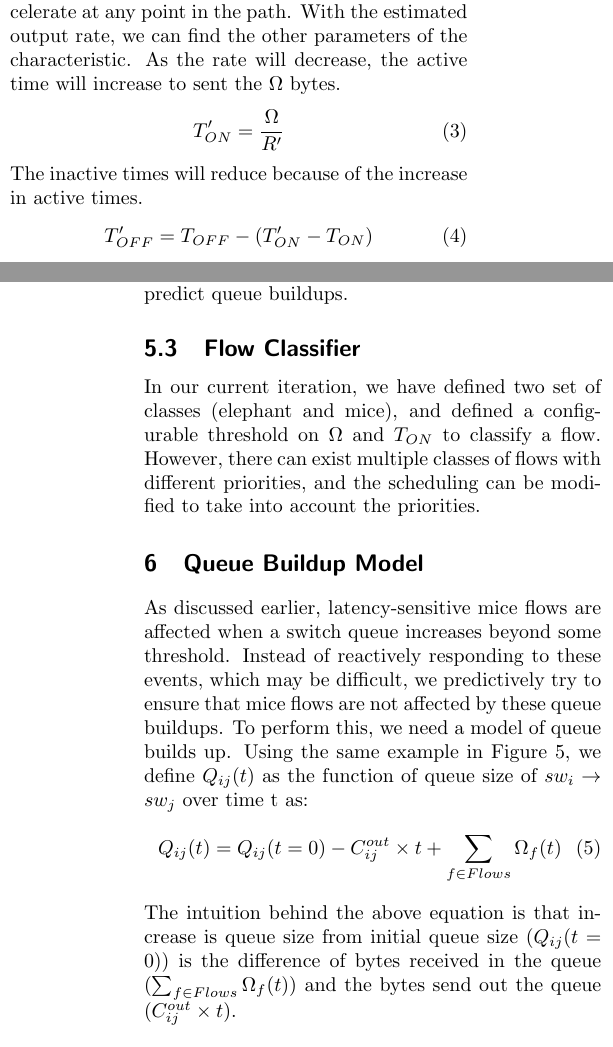
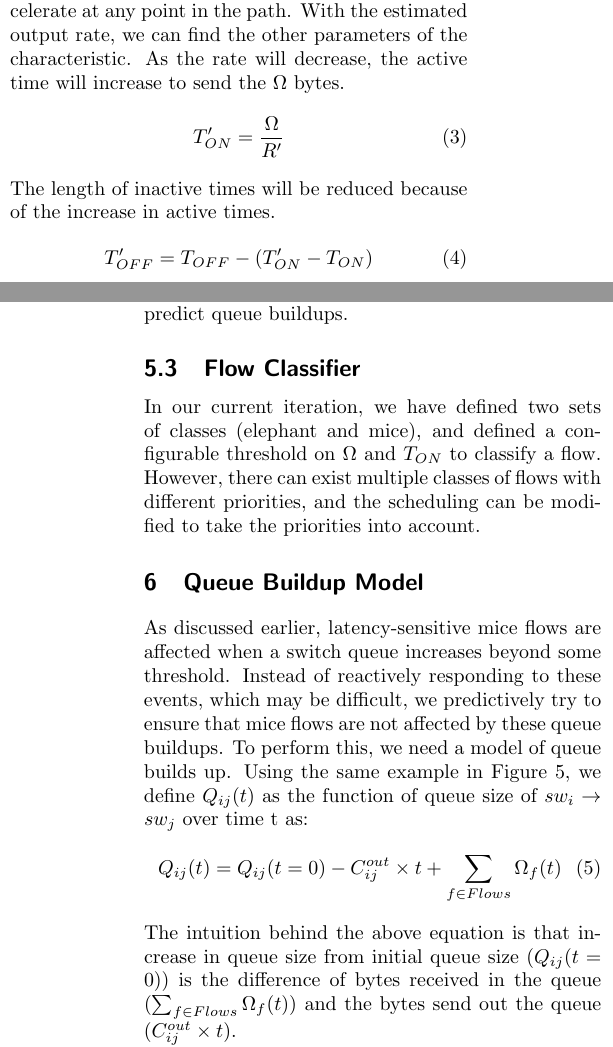
Before and after one commit to sskausik08/cs740, a LaTeX document (report/report.tex, which reads report/scheduler.tex): two parts of the columns of pages 4 and 5 of 8, joined at a grey line, cut so that both start at the same text. Compiled offline with pdfLaTeX.

Commit message:
fixed some typos

```diff
--- a/report/scheduler.tex
+++ b/report/scheduler.tex
@@ -122,21 +122,20 @@ divide the output capacity using this proportion. Thus, the estimated output rat
 	R' = min(\ \frac{\Omega}{T_{ON}}, \ \  C_{ij}^{out} \times \frac{\Omega}{\sum_{f \in Flows} \Omega_f(T_{ON}) })
 \end{equation}
 The $min$ operation is to ensure that the output rate does not increase the input rate,
-the flow cannot accelerate at any point in the path. With the estimated output rate, we can find the other parameters of the characteristic. As the rate will decrease, the active time will increase to sent the $\Omega$ bytes.
+the flow cannot accelerate at any point in the path. With the estimated output rate, we can find the other parameters of the characteristic. As the rate will decrease, the active time will increase to send the $\Omega$ bytes.
 \begin{equation}
 	T_{ON}' = \frac{\Omega}{R'}
 \end{equation}
-The inactive times will reduce because of the increase in active times.
+The length of inactive times will be reduced because of the increase in active times.
 \begin{equation}
 	T_{OFF}' = T_{OFF} - ( T_{ON}'  - T_{ON} )
 \end{equation}
 Thus, by measuring flow statistics and using these equations, we have a comprehensive picture of characteristics of flows on all switches of the topology. In the next section, we explain how we use these to predict queue buildups.
 
 \subsection{Flow Classifier}
-In our current iteration, we have defined two set of classes (elephant and mice), and defined
+In our current iteration, we have defined two sets of classes (elephant and mice), and defined
 a configurable threshold on $\Omega$ and $T_{ON}$ to classify a flow. However, there can
-exist multiple classes of flows with different priorities, and the scheduling can be modified to
-take into account the priorities.
+exist multiple classes of flows with different priorities, and the scheduling can be modified to take the priorities into account.
 
 \section{Queue Buildup Model}
 As discussed earlier, latency-sensitive mice flows are affected when a switch queue increases beyond
@@ -146,7 +145,7 @@ we need a model of queue builds up. Using the same example in \Cref{fig:switchmo
 \begin{equation}
 	Q_{ij}(t) = Q_{ij}(t=0) - C_{ij}^{out} \times t + \sum_{f \in Flows} \Omega_f(t)
 \end{equation}
-The intuition behind the above equation is that increase is queue size from initial
+The intuition behind the above equation is that increase in queue size from initial
 queue size ($Q_{ij}(t=0)$) is the difference of bytes received in the queue ($\sum_{f \in Flows} \Omega_f(t)$) and the bytes send out the queue ($C_{ij}^{out} \times t $).
 
 OpenFlow has no support for querying current queue size in the switch, thus
```
Also changed, not shown: report/scheduler.tex (16 more changed lines).
